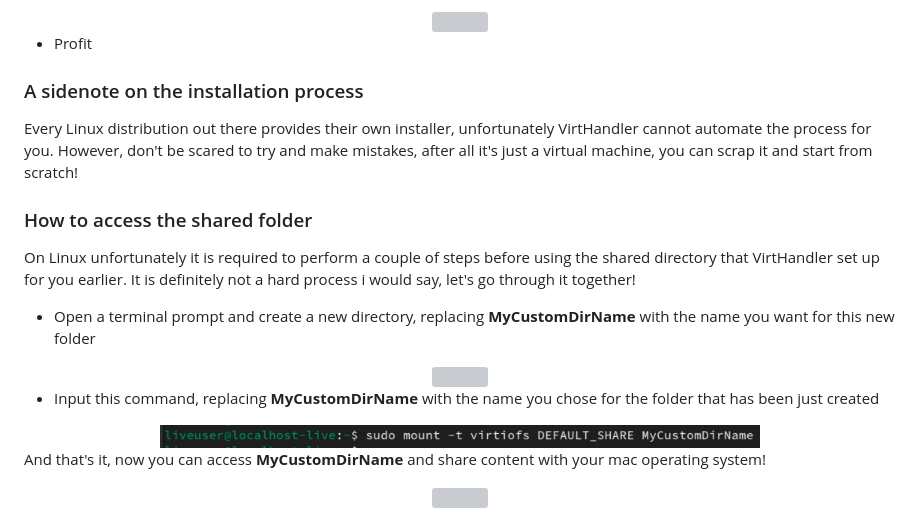
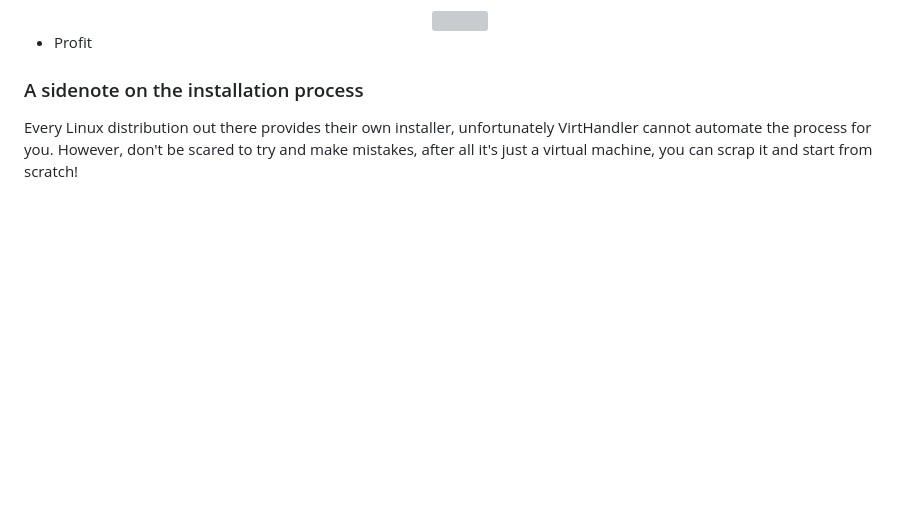
Before and after one commit to iOmega8561/VirtHandlerWiki, a Markdown page: linux-help.md, the part around the change. Rendered like a GitHub page; blank space fills up the shorter version; grey boxes are pictures that could not be loaded.

```diff
--- a/linux-help.md
+++ b/linux-help.md
@@ -54,14 +54,3 @@ All of these options are straight forward. The only one that may require some ex
 
 ### A sidenote on the installation process
 Every Linux distribution out there provides their own installer, unfortunately VirtHandler cannot automate the process for you. However, don't be scared to try and make mistakes, after all it's just a virtual machine, you can scrap it and start from scratch!
-
-### How to access the shared folder
-On Linux unfortunately it is required to perform a couple of steps before using the shared directory that VirtHandler set up for you earlier. It is definitely not a hard process i would say, let's go through it together!
-- Open a terminal prompt and create a new directory, replacing **MyCustomDirName** with the name you want for this new folder
-<div align="center"> <img src="./Screenshots/linux-mkdir.png" width="600"/> </div>
-
-- Input this command, replacing **MyCustomDirName** with the name you chose for the folder that has been just created
-<div align="center"> <img src="./Screenshots/linux-mount.png" width="600"/> </div>
-
-And that's it, now you can access **MyCustomDirName** and share content with your mac operating system!
-<div align="center"> <img src="./Screenshots/linux-shared.png" width="400"/> </div>
```
